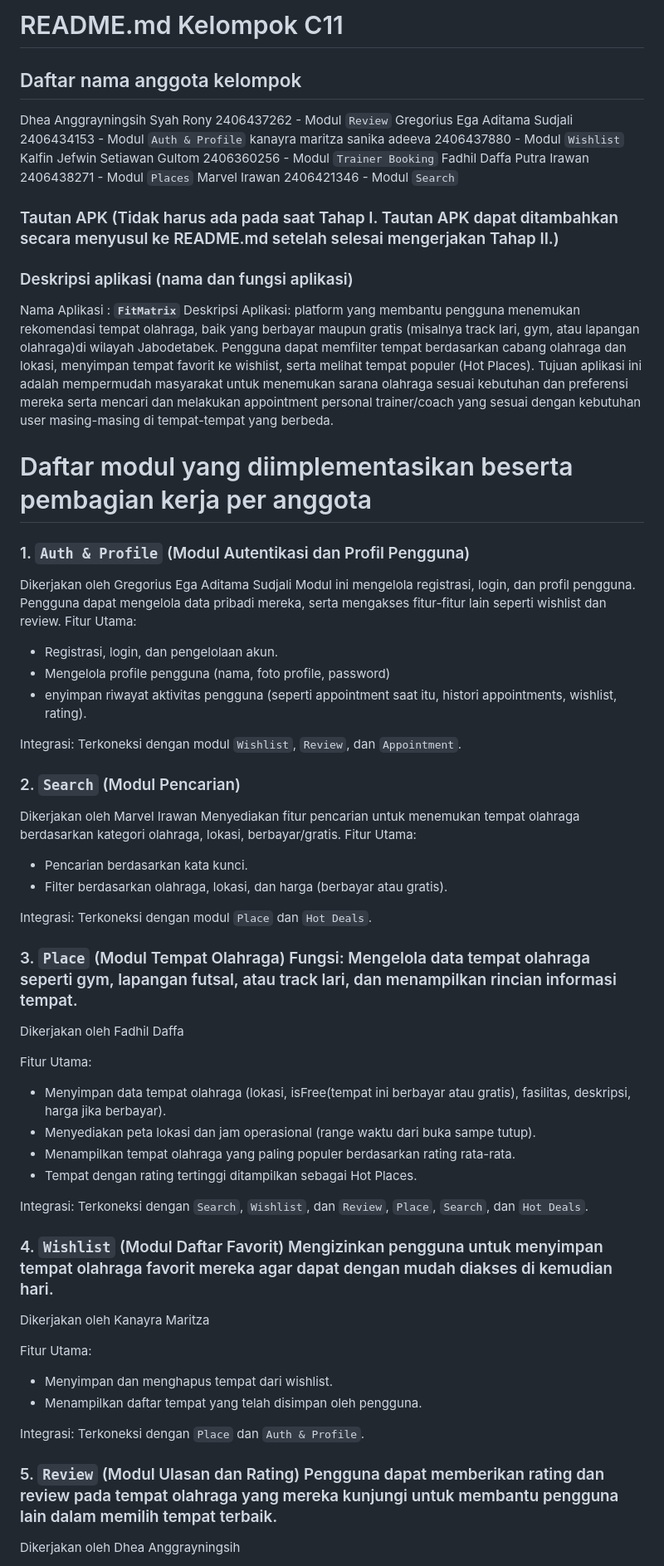
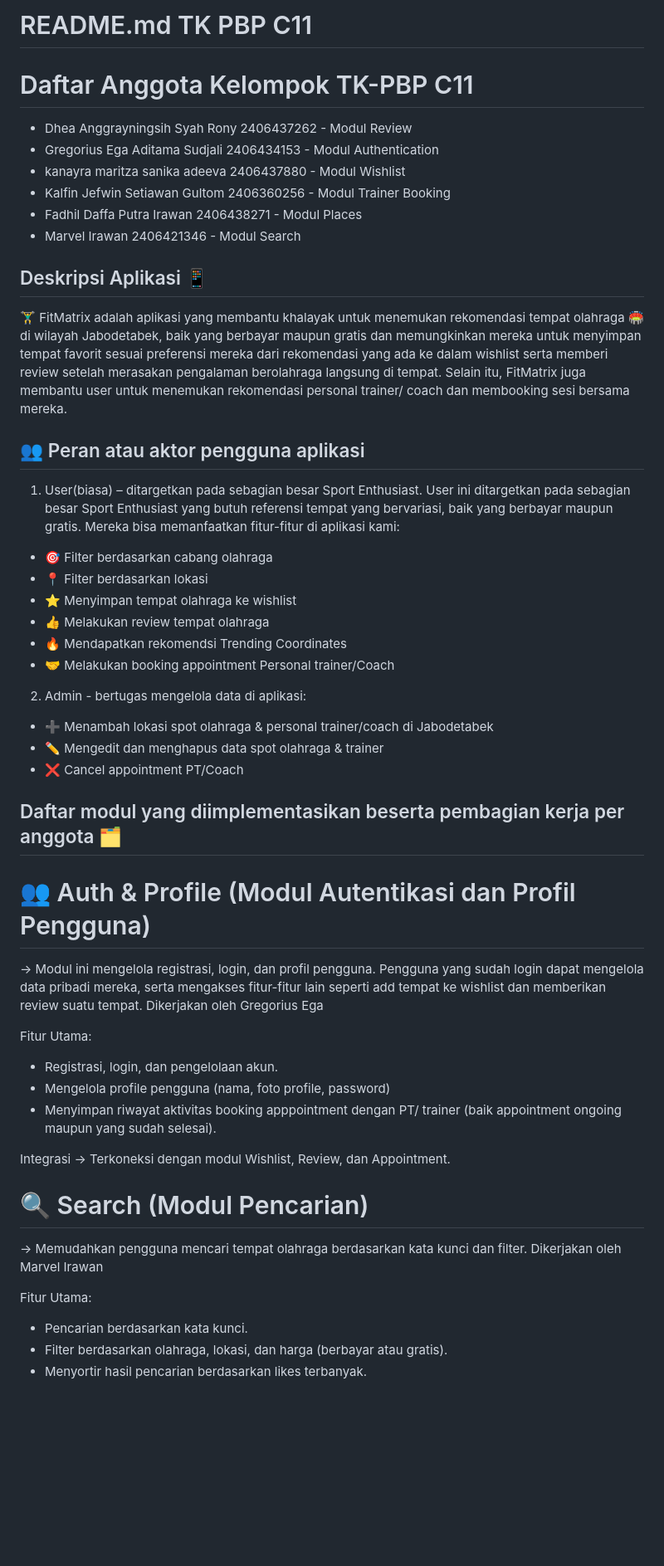
Before and after one commit to pbp-c11/FitMatrix-mobile, a Markdown page: README.md, the part around one of its changes. Shown at 83% size. GitHub-like rendering; blank space fills up the shorter version.

```diff
--- a/README.md
+++ b/README.md
@@ -1,62 +1,49 @@
-# README.md Kelompok C11
+# README.md TK PBP C11
 
-## Daftar nama anggota kelompok
-Dhea Anggrayningsih Syah Rony 2406437262 - Modul `Review`
-Gregorius Ega Aditama Sudjali 2406434153 - Modul `Auth & Profile`
-kanayra maritza sanika adeeva 2406437880 - Modul `Wishlist`
-Kalfin Jefwin Setiawan Gultom 2406360256 - Modul `Trainer Booking`
-Fadhil Daffa Putra Irawan 2406438271 - Modul `Places`
-Marvel Irawan 2406421346 - Modul `Search`
+# Daftar Anggota Kelompok TK-PBP C11
+- Dhea Anggrayningsih Syah Rony 2406437262 - Modul Review
+- Gregorius Ega Aditama Sudjali 2406434153 - Modul Authentication
+- kanayra maritza sanika adeeva 2406437880 - Modul Wishlist
+- Kalfin Jefwin Setiawan Gultom 2406360256 - Modul Trainer Booking
+- Fadhil Daffa Putra Irawan 2406438271 - Modul Places
+- Marvel Irawan 2406421346 - Modul Search
 
-### Tautan APK (Tidak harus ada pada saat Tahap I. Tautan APK dapat ditambahkan secara menyusul ke README.md setelah selesai mengerjakan Tahap II.)
+## Deskripsi Aplikasi 📱
+🏋️‍♂️ FitMatrix adalah aplikasi yang membantu khalayak untuk menemukan rekomendasi tempat olahraga 🏟️ di wilayah Jabodetabek, baik yang berbayar maupun gratis dan memungkinkan mereka untuk menyimpan tempat favorit sesuai preferensi mereka dari rekomendasi
+yang ada ke dalam wishlist serta memberi review setelah merasakan pengalaman berolahraga langsung di tempat. Selain itu, FitMatrix juga membantu user untuk menemukan rekomendasi personal trainer/ coach dan membooking sesi bersama mereka.
 
-### Deskripsi aplikasi (nama dan fungsi aplikasi)
-Nama Aplikasi : __`FitMatrix`__ Deskripsi Aplikasi: platform yang membantu pengguna menemukan rekomendasi tempat olahraga, baik yang berbayar maupun gratis
-(misalnya track lari, gym, atau lapangan olahraga)di wilayah Jabodetabek. Pengguna dapat memfilter tempat berdasarkan cabang olahraga dan lokasi, menyimpan tempat favorit ke wishlist, serta melihat tempat populer (Hot Places).
-Tujuan aplikasi ini adalah mempermudah masyarakat untuk menemukan sarana olahraga sesuai kebutuhan dan preferensi mereka serta mencari dan melakukan appointment personal trainer/coach yang sesuai dengan kebutuhan user masing-masing di tempat-tempat yang berbeda.
+## 👥 Peran atau aktor pengguna aplikasi
+1. User(biasa) – ditargetkan pada sebagian besar Sport Enthusiast.
+User ini ditargetkan pada sebagian besar Sport Enthusiast yang butuh referensi tempat yang bervariasi, baik yang berbayar maupun gratis. Mereka bisa memanfaatkan fitur-fitur di aplikasi kami:
+- 🎯 Filter berdasarkan cabang olahraga
+- 📍 Filter berdasarkan lokasi
+- ⭐ Menyimpan tempat olahraga ke wishlist
+- 👍 Melakukan review tempat olahraga
+- 🔥 Mendapatkan rekomendsi Trending Coordinates
+- 🤝 Melakukan booking appointment Personal trainer/Coach
+
+2. Admin -  bertugas mengelola data di aplikasi:
+- ➕ Menambah lokasi spot olahraga & personal trainer/coach di Jabodetabek
+- ✏️ Mengedit dan menghapus data spot olahraga & trainer
+- ❌ Cancel appointment PT/Coach
+
+## Daftar modul yang diimplementasikan beserta pembagian kerja per anggota 🗂️
+# 👥 Auth & Profile (Modul Autentikasi dan Profil Pengguna)
+-> Modul ini mengelola registrasi, login, dan profil pengguna. Pengguna yang sudah login dapat mengelola data pribadi mereka, serta mengakses fitur-fitur lain seperti add tempat ke wishlist dan memberikan review suatu tempat. Dikerjakan oleh Gregorius Ega
+
+Fitur Utama:
+- Registrasi, login, dan pengelolaan akun.
+- Mengelola profile pengguna (nama, foto profile, password)
+- Menyimpan riwayat aktivitas booking apppointment dengan PT/ trainer (baik appointment ongoing maupun yang sudah selesai).
+
+Integrasi -> Terkoneksi dengan modul Wishlist, Review, dan Appointment.
 
 
-# Daftar modul yang diimplementasikan beserta pembagian kerja per anggota
-
-### 1. `Auth & Profile` (Modul Autentikasi dan Profil Pengguna)
-Dikerjakan oleh Gregorius Ega Aditama Sudjali
-Modul ini mengelola registrasi, login, dan profil pengguna. Pengguna dapat mengelola data pribadi mereka, serta mengakses fitur-fitur lain seperti wishlist dan review.
-Fitur Utama:
-*  Registrasi, login, dan pengelolaan akun.
-*  Mengelola profile pengguna (nama, foto profile, password)
-*   enyimpan riwayat aktivitas pengguna (seperti appointment saat itu, histori appointments, wishlist, rating).
-
-Integrasi: Terkoneksi dengan modul `Wishlist`, `Review`, dan `Appointment`.
-
-### 2. `Search` (Modul Pencarian)
-Dikerjakan oleh Marvel Irawan
-Menyediakan fitur pencarian untuk menemukan tempat olahraga berdasarkan kategori olahraga, lokasi, berbayar/gratis.
-Fitur Utama:
-* Pencarian berdasarkan kata kunci.
-* Filter berdasarkan olahraga, lokasi, dan harga (berbayar atau gratis).
-
-Integrasi: Terkoneksi dengan modul `Place` dan `Hot Deals`.
-
-### 3. `Place` (Modul Tempat Olahraga) Fungsi: Mengelola data tempat olahraga seperti gym, lapangan futsal, atau track lari, dan menampilkan rincian informasi tempat.
-Dikerjakan oleh Fadhil Daffa
+# 🔍 Search (Modul Pencarian)
+-> Memudahkan pengguna mencari tempat olahraga berdasarkan kata kunci dan filter. Dikerjakan oleh Marvel Irawan
 
 Fitur Utama:
-* Menyimpan data tempat olahraga (lokasi, isFree(tempat ini berbayar atau gratis), fasilitas, deskripsi, harga jika berbayar).
-* Menyediakan peta lokasi dan jam operasional (range waktu dari buka sampe tutup).
-* Menampilkan tempat olahraga yang paling populer berdasarkan rating rata-rata.
-* Tempat dengan rating tertinggi ditampilkan sebagai Hot Places.
+- Pencarian berdasarkan kata kunci.
+- Filter berdasarkan olahraga, lokasi, dan harga (berbayar atau gratis).
+- Menyortir hasil pencarian berdasarkan likes terbanyak.
 
-Integrasi: Terkoneksi dengan `Search`, `Wishlist`, dan `Review`, `Place`, `Search`, dan `Hot Deals`.
-
-### 4. `Wishlist` (Modul Daftar Favorit)  Mengizinkan pengguna untuk menyimpan tempat olahraga favorit mereka agar dapat dengan mudah diakses di kemudian hari.
-Dikerjakan oleh Kanayra Maritza
-
-Fitur Utama:
-* Menyimpan dan menghapus tempat dari wishlist.
-* Menampilkan daftar tempat yang telah disimpan oleh pengguna.
-
-Integrasi: Terkoneksi dengan `Place` dan `Auth & Profile`.
-
-### 5. `Review` (Modul Ulasan dan Rating) Pengguna dapat memberikan rating dan review pada tempat olahraga yang mereka kunjungi untuk membantu pengguna lain dalam memilih tempat terbaik.
-Dikerjakan oleh Dhea Anggrayningsih
-
```
Also changed, not shown: other parts of README.md (+64 -38 lines).
